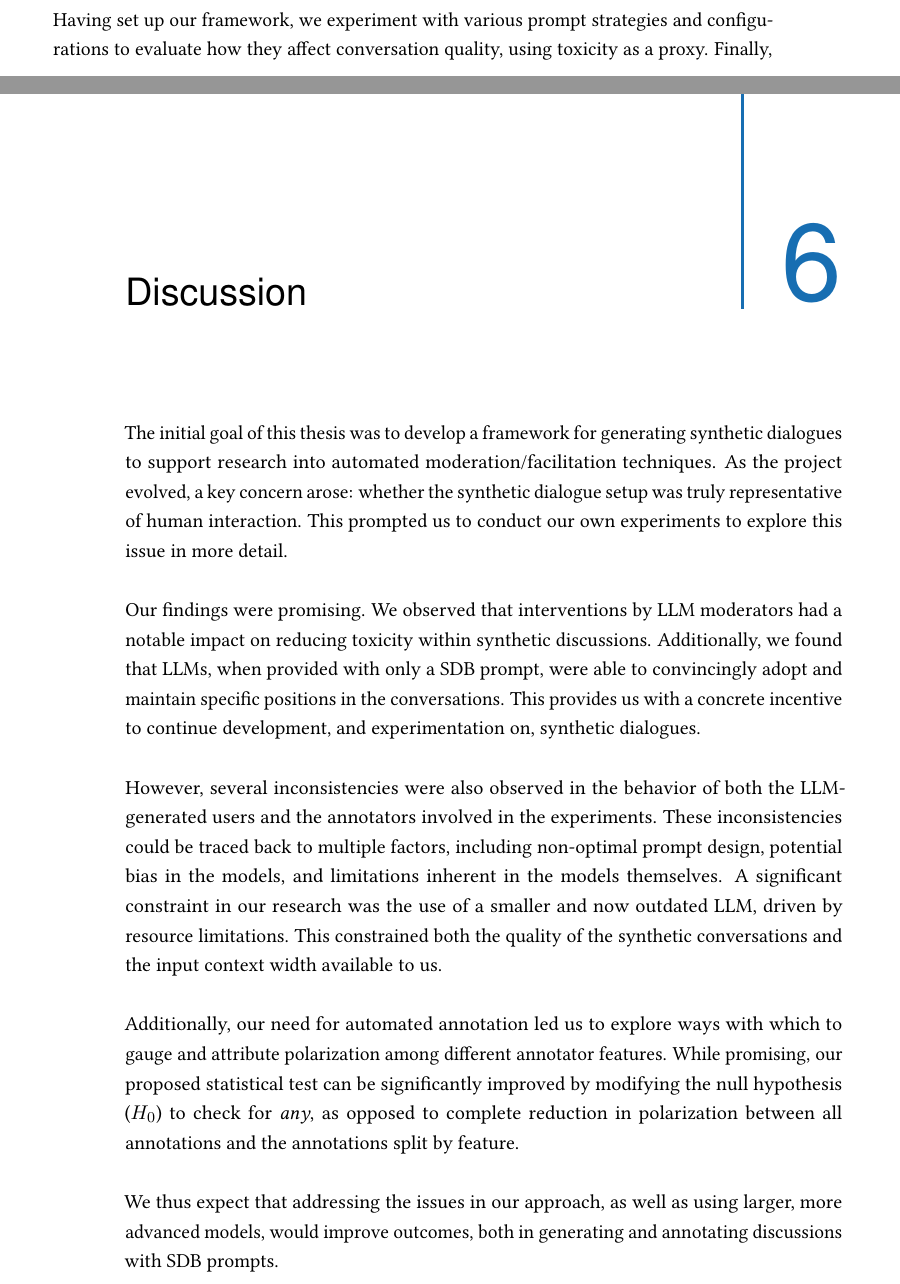
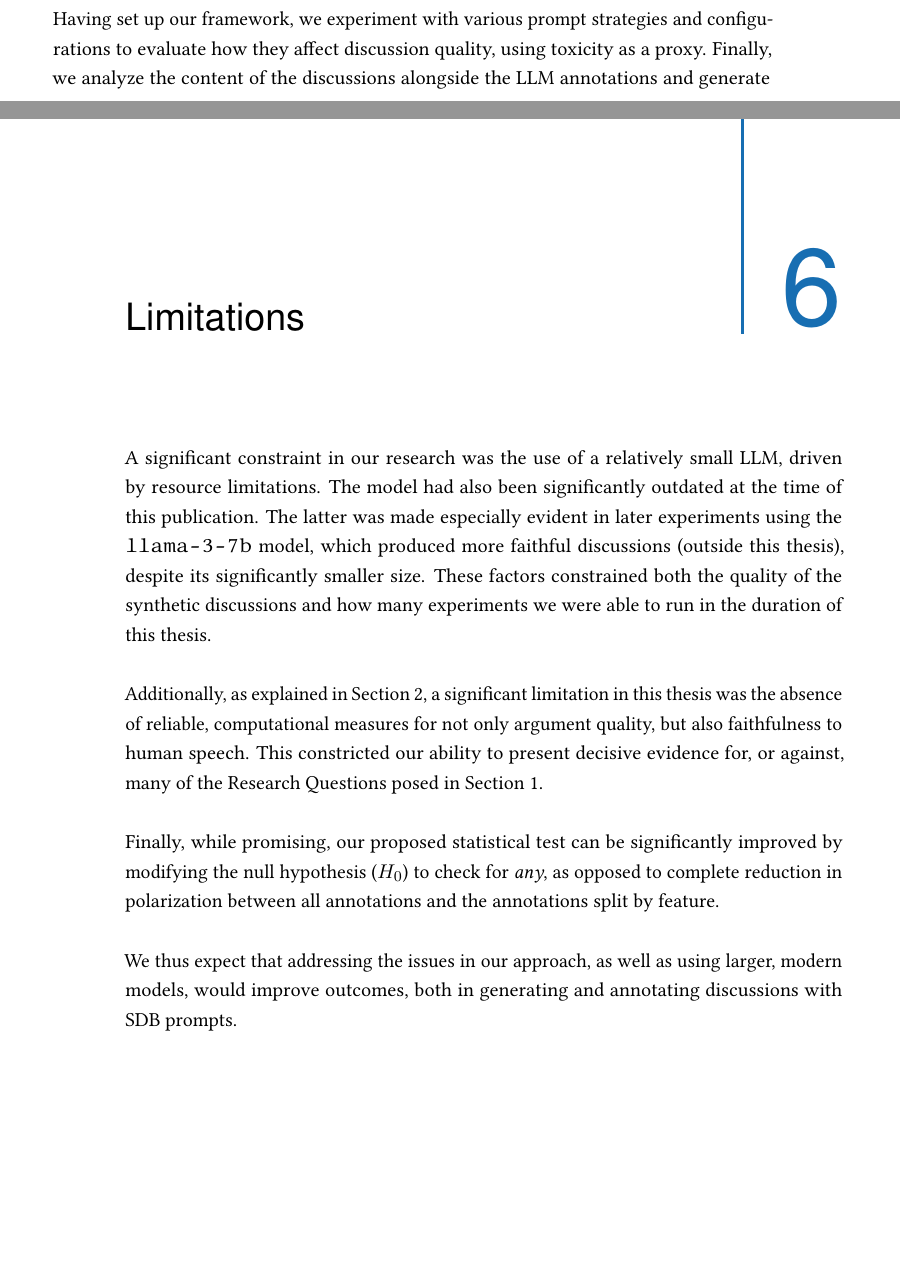
Before and after one commit to dimits-ts/llm_moderation_research, a LaTeX thesis (paper/main.tex, which reads paper/content/01-introduction.tex, paper/content/06-discussion.tex): two parts of pages 9 and 48 of 61, joined at a grey line, cut so that both start at the same text, the shorter picture padded with empty space. Compiled offline with pdfLaTeX.

Commit message:
replace discussion with limitations

```diff
--- a/paper/content/01-introduction.tex
+++ b/paper/content/01-introduction.tex
@@ -38,7 +38,7 @@ Our framework further incorporates automated LLM-based annotations of these synt
 \end{figure}
 
 
-Having set up our framework, we experiment with various prompt strategies and configurations to evaluate how they affect conversation quality, using toxicity as a proxy. Finally, we analyze the content of the discussions alongside the LLM annotations and generate an annotated synthetic dataset which includes the discussions, their annotations, and the inter-annotator agreement. Both source code and datasets can be found in the project's repository \footnote{\url{https://github.com/dimits-ts/llm_moderation_research}}.
+Having set up our framework, we experiment with various prompt strategies and configurations to evaluate how they affect discussion quality, using toxicity as a proxy. Finally, we analyze the content of the discussions alongside the LLM annotations and generate an annotated synthetic dataset which includes the discussions, their annotations, and the inter-annotator agreement. Both source code and datasets can be found in the project's repository \footnote{\url{https://github.com/dimits-ts/llm_moderation_research}}.
 
 Alongside the creation of this framework to aid in experimentation for online LLM facilitation, we try to answer the following Research Questions:
 
--- a/paper/content/06-discussion.tex
+++ b/paper/content/06-discussion.tex
@@ -1,14 +1,12 @@
 % !TEX root = ../main.tex
 %
-\chapter{Discussion}
-\label{sec:discussion}
+\chapter{Limitations}
+\label{sec:limitations}
 
-The initial goal of this thesis was to develop a framework for generating synthetic dialogues to support research into automated moderation/facilitation techniques. As the project evolved, a key concern arose: whether the synthetic dialogue setup was truly representative of human interaction. This prompted us to conduct our own experiments to explore this issue in more detail.
+A significant constraint in our research was the use of a relatively small LLM, driven by resource limitations. The model had also been significantly outdated at the time of this publication. The latter was made especially evident in later experiments using the \code{llama-3-7b} model, which produced more faithful discussions (outside this thesis), despite its significantly smaller size. These factors constrained both the quality of the synthetic discussions and how many experiments we were able to run in the duration of this thesis.
 
-Our findings were promising. We observed that interventions by LLM moderators had a notable impact on reducing toxicity within synthetic discussions. Additionally, we found that LLMs, when provided with only a \ac{SDB} prompt, were able to convincingly adopt and maintain specific positions in the conversations. This provides us with a concrete incentive to continue development, and experimentation on, synthetic dialogues.
+Additionally, as explained in Section \ref{sec:related}, a significant limitation in this thesis was the absence of reliable, computational measures for not only argument quality, but also faithfulness to human speech. This constricted our ability to present decisive evidence for, or against, many of the Research Questions posed in Section \ref{sec:intro}.
 
-However, several inconsistencies were also observed in the behavior of both the LLM-generated users and the annotators involved in the experiments. These inconsistencies could be traced back to multiple factors, including non-optimal prompt design, potential bias in the models, and limitations inherent in the models themselves. A significant constraint in our research was the use of a smaller and now outdated LLM, driven by resource limitations. This constrained both the quality of the synthetic conversations and the input context width available to us.
+Finally, while promising, our proposed statistical test can be significantly improved by modifying the null hypothesis ($H_0$) to check for \textit{any}, as opposed to complete reduction in polarization between all annotations and the annotations split by feature.
 
-Additionally, our need for automated annotation led us to explore ways with which to gauge and attribute polarization among different annotator features. While promising, our proposed statistical test can be significantly improved by modifying the null hypothesis ($H_0$) to check for \textit{any}, as opposed to complete reduction in polarization between all annotations and the annotations split by feature.
-
-We thus expect that addressing the issues in our approach, as well as using larger, more advanced models, would improve outcomes, both in generating and annotating discussions with \ac{SDB} prompts.
+We thus expect that addressing the issues in our approach, as well as using larger, modern models, would improve outcomes, both in generating and annotating discussions with \ac{SDB} prompts.
```
Also changed, not shown: paper/main.pdf, paper/content/01-introduction.tex (16 more changed lines).
